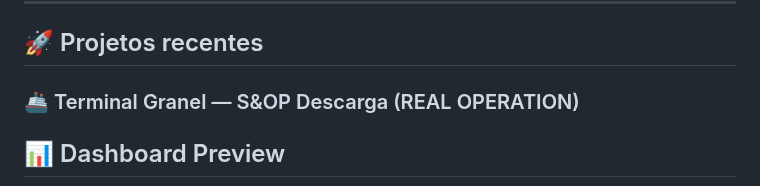
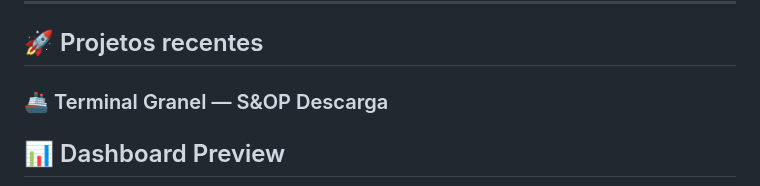
Before and after one commit to Fabricionettto/Fabricionettto, a Markdown page: README.md, the part around the change. GitHub-like rendering.

Commit message:
Update project title in README.md

```diff
--- a/README.md
+++ b/README.md
@@ -49,7 +49,7 @@ Tenho uma base sólida em Comércio Exterior e venho evoluindo cada vez mais par
 
 ## 🚀 Projetos recentes
 
-### 🚢 Terminal Granel — S&OP Descarga (REAL OPERATION)
+### 🚢 Terminal Granel — S&OP Descarga
 
 ## 📊 Dashboard Preview
 
```
